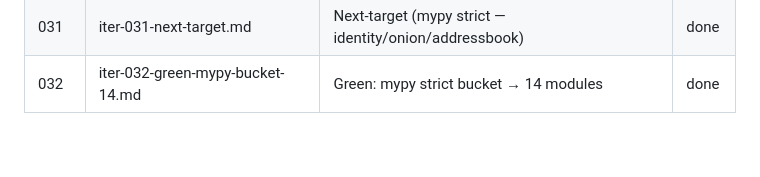
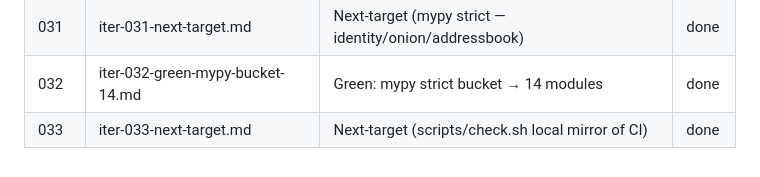
Before and after one commit to CristianDArrigo/malphas, a Markdown page: docs/auto-loop/INDEX.md, the part around the change. Drawn GitHub-style.

Commit message:
auto-loop: iter-033 next-target (scripts/check.sh)

```diff
--- a/docs/auto-loop/INDEX.md
+++ b/docs/auto-loop/INDEX.md
@@ -58,3 +58,4 @@ Repository: malphas (privacy-first P2P messenger).
 | 030 | iter-030-green-mypy-bucket.md | Green: mypy strict — discovery/receipts/ratchet | done |
 | 031 | iter-031-next-target.md | Next-target (mypy strict — identity/onion/addressbook) | done |
 | 032 | iter-032-green-mypy-bucket-14.md | Green: mypy strict bucket → 14 modules | done |
+| 033 | iter-033-next-target.md | Next-target (scripts/check.sh local mirror of CI) | done |
```
Also changed, not shown: docs/auto-loop/iter-033-next-target.md (added, +47 -0 lines).
